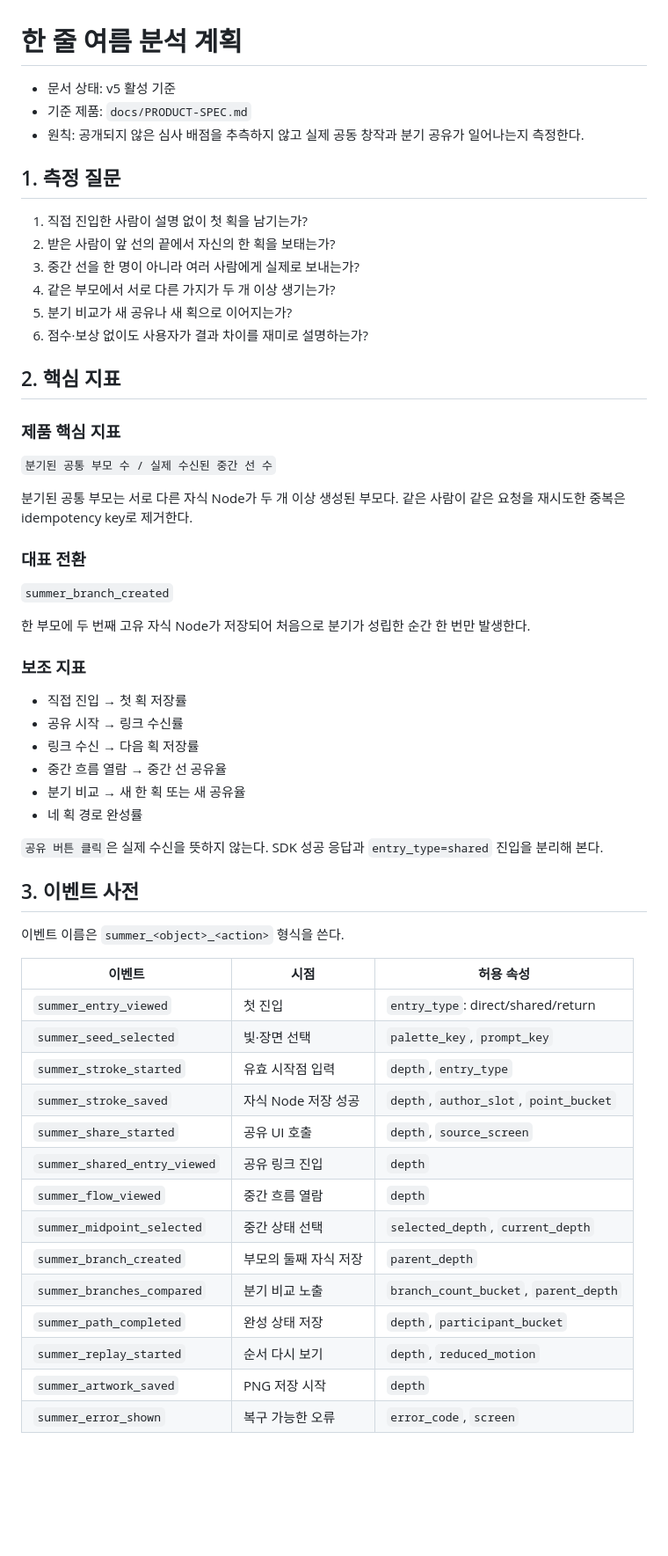
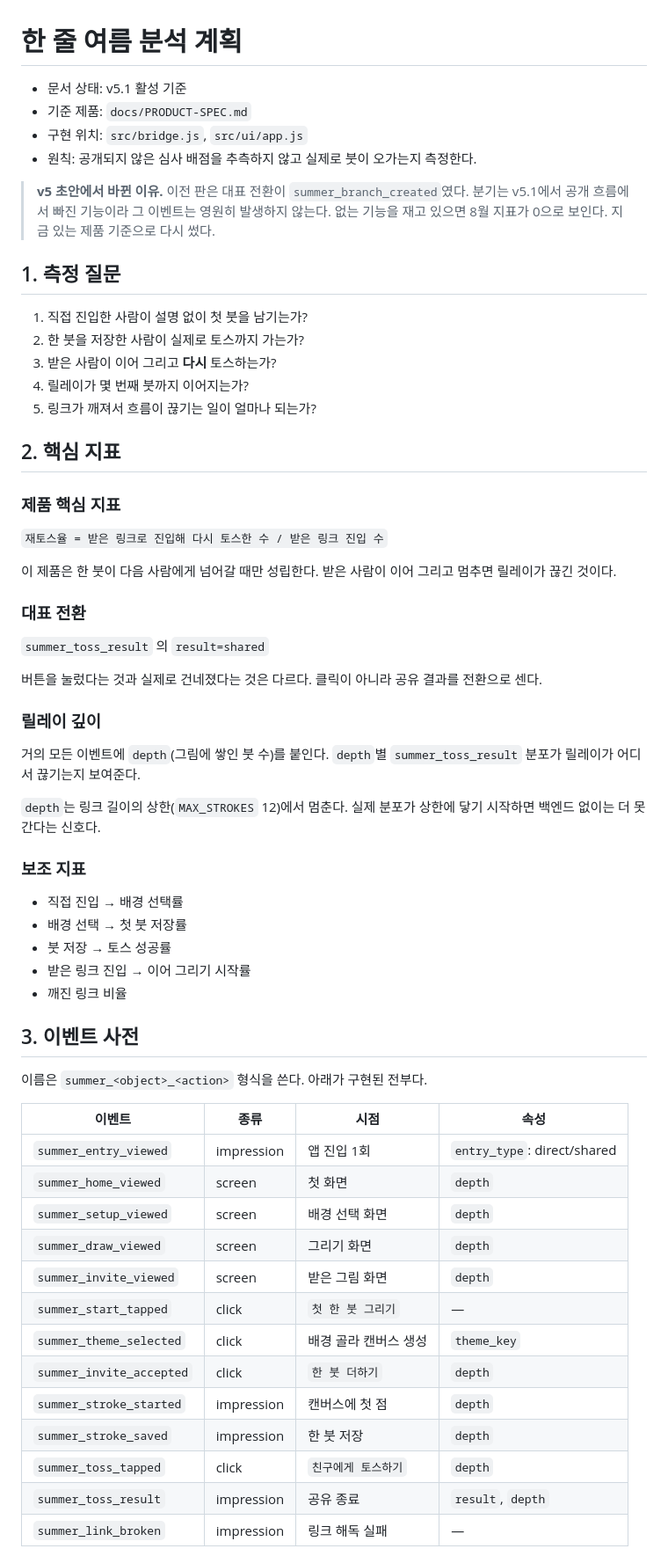
Before and after one commit to NineTigers/one-line-summer, a Markdown page: docs/ANALYTICS.md, the part around one of its changes. Shown at 88% size. GitHub-like rendering; blank space fills up the shorter version.

Commit message:
feat: measure the relay this product actually has
분석 계획의 대표 전환이 `summer_branch_created`였다. 분기는 v5.1에서
공개 흐름에서 빠진 기능이라 그 이벤트는 영원히 발생하지 않는다. 없는
기능을 재고 있으면 8월 1차 심사에서 지표가 0으로 보인다.

지금 있는 제품 기준으로 다시 짰다. 대표 전환은 공유 결과가 실제로
건네진 순간이다. 버튼을 눌렀다는 것과 건네졌다는 것은 다르다.

거의 모든 이벤트에 그림에 쌓인 붓 수를 붙인다. 릴레이가 어디서
끊기는지가 이 제품의 핵심 질문이고, 붓 수 분포가 그것을 보여준다.
분포가 링크 상한에 닿기 시작하면 백엔드 없이는 더 못 간다는 신호다.

이름을 스펙의 `summer_<object>_<action>` 형식으로 맞췄다. 브릿지는
이제 임의 속성과 impression을 받는다. 누른 것과 누르지 않았는데
일어난 것을 나눈다.

그림 좌표·링크 토큰·익명 키는 여전히 보내지 않는다.

재방문은 지금 구조에서 잴 수도 만들 수도 없다는 사실을 문서에 적었다.
이벤트를 더 붙여서 해결되는 문제가 아니다.

Co-Authored-By: Claude Opus 5 <noreply@anthropic.com>

```diff
--- a/docs/ANALYTICS.md
+++ b/docs/ANALYTICS.md
@@ -1,64 +1,73 @@
 # 한 줄 여름 분석 계획
 
-- 문서 상태: v5 활성 기준
+- 문서 상태: v5.1 활성 기준
 - 기준 제품: `docs/PRODUCT-SPEC.md`
-- 원칙: 공개되지 않은 심사 배점을 추측하지 않고 실제 공동 창작과
-  분기 공유가 일어나는지 측정한다.
+- 구현 위치: `src/bridge.js`, `src/ui/app.js`
+- 원칙: 공개되지 않은 심사 배점을 추측하지 않고 실제로 붓이 오가는지
+  측정한다.
+
+> **v5 초안에서 바뀐 이유.** 이전 판은 대표 전환이
+> `summer_branch_created`였다. 분기는 v5.1에서 공개 흐름에서 빠진
+> 기능이라 그 이벤트는 영원히 발생하지 않는다. 없는 기능을 재고
+> 있으면 8월 지표가 0으로 보인다. 지금 있는 제품 기준으로 다시 썼다.
 
 ## 1. 측정 질문
 
-1. 직접 진입한 사람이 설명 없이 첫 획을 남기는가?
-2. 받은 사람이 앞 선의 끝에서 자신의 한 획을 보태는가?
-3. 중간 선을 한 명이 아니라 여러 사람에게 실제로 보내는가?
-4. 같은 부모에서 서로 다른 가지가 두 개 이상 생기는가?
-5. 분기 비교가 새 공유나 새 획으로 이어지는가?
-6. 점수·보상 없이도 사용자가 결과 차이를 재미로 설명하는가?
+1. 직접 진입한 사람이 설명 없이 첫 붓을 남기는가?
+2. 한 붓을 저장한 사람이 실제로 토스까지 가는가?
+3. 받은 사람이 이어 그리고 **다시** 토스하는가?
+4. 릴레이가 몇 번째 붓까지 이어지는가?
+5. 링크가 깨져서 흐름이 끊기는 일이 얼마나 되는가?
 
 ## 2. 핵심 지표
 
 ### 제품 핵심 지표
 
-`분기된 공통 부모 수 / 실제 수신된 중간 선 수`
+`재토스율 = 받은 링크로 진입해 다시 토스한 수 / 받은 링크 진입 수`
 
-분기된 공통 부모는 서로 다른 자식 Node가 두 개 이상 생성된 부모다.
-같은 사람이 같은 요청을 재시도한 중복은 idempotency key로 제거한다.
+이 제품은 한 붓이 다음 사람에게 넘어갈 때만 성립한다. 받은 사람이
+이어 그리고 멈추면 릴레이가 끊긴 것이다.
 
 ### 대표 전환
 
-`summer_branch_created`
+`summer_toss_result` 의 `result=shared`
 
-한 부모에 두 번째 고유 자식 Node가 저장되어 처음으로 분기가 성립한
-순간 한 번만 발생한다.
+버튼을 눌렀다는 것과 실제로 건네졌다는 것은 다르다. 클릭이 아니라
+공유 결과를 전환으로 센다.
+
+### 릴레이 깊이
+
+거의 모든 이벤트에 `depth`(그림에 쌓인 붓 수)를 붙인다. `depth`별
+`summer_toss_result` 분포가 릴레이가 어디서 끊기는지 보여준다.
+
+`depth`는 링크 길이의 상한(`MAX_STROKES` 12)에서 멈춘다. 실제 분포가
+상한에 닿기 시작하면 백엔드 없이는 더 못 간다는 신호다.
 
 ### 보조 지표
 
-- 직접 진입 → 첫 획 저장률
-- 공유 시작 → 링크 수신률
-- 링크 수신 → 다음 획 저장률
-- 중간 흐름 열람 → 중간 선 공유율
-- 분기 비교 → 새 한 획 또는 새 공유율
-- 네 획 경로 완성률
-
-`공유 버튼 클릭`은 실제 수신을 뜻하지 않는다. SDK 성공 응답과
-`entry_type=shared` 진입을 분리해 본다.
+- 직접 진입 → 배경 선택률
+- 배경 선택 → 첫 붓 저장률
+- 붓 저장 → 토스 성공률
+- 받은 링크 진입 → 이어 그리기 시작률
+- 깨진 링크 비율
 
 ## 3. 이벤트 사전
 
-이벤트 이름은 `summer_<object>_<action>` 형식을 쓴다.
+이름은 `summer_<object>_<action>` 형식을 쓴다. 아래가 구현된 전부다.
 
-| 이벤트 | 시점 | 허용 속성 |
-| --- | --- | --- |
-| `summer_entry_viewed` | 첫 진입 | `entry_type`: direct/shared/return |
-| `summer_seed_selected` | 빛·장면 선택 | `palette_key`, `prompt_key` |
-| `summer_stroke_started` | 유효 시작점 입력 | `depth`, `entry_type` |
-| `summer_stroke_saved` | 자식 Node 저장 성공 | `depth`, `author_slot`, `point_bucket` |
-| `summer_share_started` | 공유 UI 호출 | `depth`, `source_screen` |
-| `summer_shared_entry_viewed` | 공유 링크 진입 | `depth` |
-| `summer_flow_viewed` | 중간 흐름 열람 | `depth` |
-| `summer_midpoint_selected` | 중간 상태 선택 | `selected_depth`, `current_depth` |
-| `summer_branch_created` | 부모의 둘째 자식 저장 | `parent_depth` |
-| `summer_branches_compared` | 분기 비교 노출 | `branch_count_bucket`, `parent_depth` |
-| `summer_path_completed` | 완성 상태 저장 | `depth`, `participant_bucket` |
-| `summer_replay_started` | 순서 다시 보기 | `depth`, `reduced_motion` |
-| `summer_artwork_saved` | PNG 저장 시작 | `depth` |
-| `summer_error_shown` | 복구 가능한 오류 | `error_code`, `screen` |
+| 이벤트 | 종류 | 시점 | 속성 |
+| --- | --- | --- | --- |
+| `summer_entry_viewed` | impression | 앱 진입 1회 | `entry_type`: direct/shared |
+| `summer_home_viewed` | screen | 첫 화면 | `depth` |
+| `summer_setup_viewed` | screen | 배경 선택 화면 | `depth` |
+| `summer_draw_viewed` | screen | 그리기 화면 | `depth` |
+| `summer_invite_viewed` | screen | 받은 그림 화면 | `depth` |
+| `summer_start_tapped` | click | `첫 한 붓 그리기` | — |
+| `summer_theme_selected` | click | 배경 골라 캔버스 생성 | `theme_key` |
+| `summer_invite_accepted` | click | `한 붓 더하기` | `depth` |
+| `summer_stroke_started` | impression | 캔버스에 첫 점 | `depth` |
+| `summer_stroke_saved` | impression | 한 붓 저장 | `depth` |
+| `summer_toss_tapped` | click | `친구에게 토스하기` | `depth` |
+| `summer_toss_result` | impression | 공유 종료 | `result`, `depth` |
+| `summer_link_broken` | impression | 링크 해독 실패 | — |
+
```
Also changed, not shown: other parts of docs/ANALYTICS.md (+33 -19 lines).
